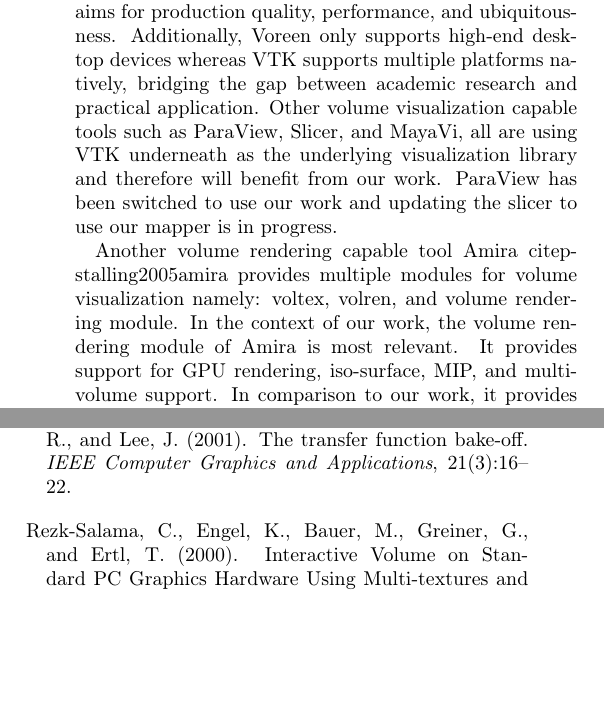
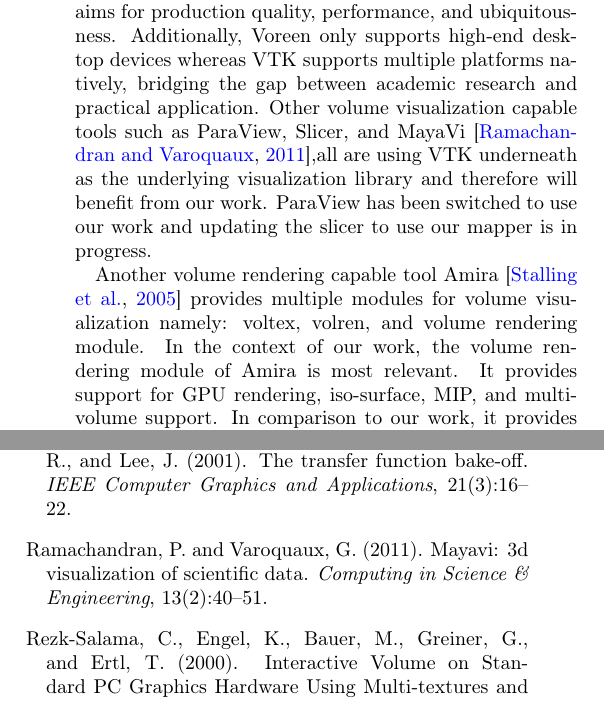
Before and after one commit to aashish24/VTKVR, a LaTeX paper (VTKVR.tex, which reads VTKVR.bib, relatedwork.tex): two parts of the columns of pages 3 and 11 of 12, joined at a grey line, cut so that both start at the same text, the shorter picture padded with empty space. Compiled offline with pdfLaTeX.

Commit message:
Added MayaVi citation

```diff
--- a/VTKVR.bib
+++ b/VTKVR.bib
@@ -1,3 +1,14 @@
+@article{ramachandran2011mayavi,
+  title={Mayavi: 3D visualization of scientific data},
+  author={Ramachandran, Prabhu and Varoquaux, Ga{\"e}l},
+  journal={Computing in Science \& Engineering},
+  volume={13},
+  number={2},
+  pages={40--51},
+  year={2011},
+  publisher={IEEE}
+}
+
 @article{stalling2005amira,
   title={Amira: A highly interactive system for visual data analysis},
   author={Stalling, Detlev and Westerhoff, Malte and Hege, Hans-Christian and others},
--- a/relatedwork.tex
+++ b/relatedwork.tex
@@ -33,12 +33,13 @@ provides a rapid prototyping environment, VTK volume visualization aims for
 production quality, performance, and ubiquitousness. Additionally, Voreen only
 supports high-end desktop devices whereas VTK supports multiple platforms
 natively, bridging the gap between academic research and practical application.
-Other volume visualization capable tools such as ParaView, Slicer, and MayaVi,
-all are using VTK underneath as the underlying visualization library and therefore
-will benefit from our work. ParaView has been switched to use our work and
-updating the slicer to use our mapper is in progress.
+Other volume visualization capable tools such as ParaView, Slicer, and
+MayaVi~\citep{ramachandran2011mayavi},all are using VTK underneath as the
+underlying visualization library and therefore will benefit from our work.
+ParaView has been switched to use our work and updating the slicer to use
+our mapper is in progress.
 
-Another volume rendering capable tool Amira~citep{stalling2005amira} provides
+Another volume rendering capable tool Amira~\citep{stalling2005amira} provides
 multiple modules for volume visualization namely: voltex, volren, and volume
 rendering module. In the context of our work, the volume rendering module of
 Amira is most relevant. It provides support for GPU rendering, iso-surface, MIP,
```
